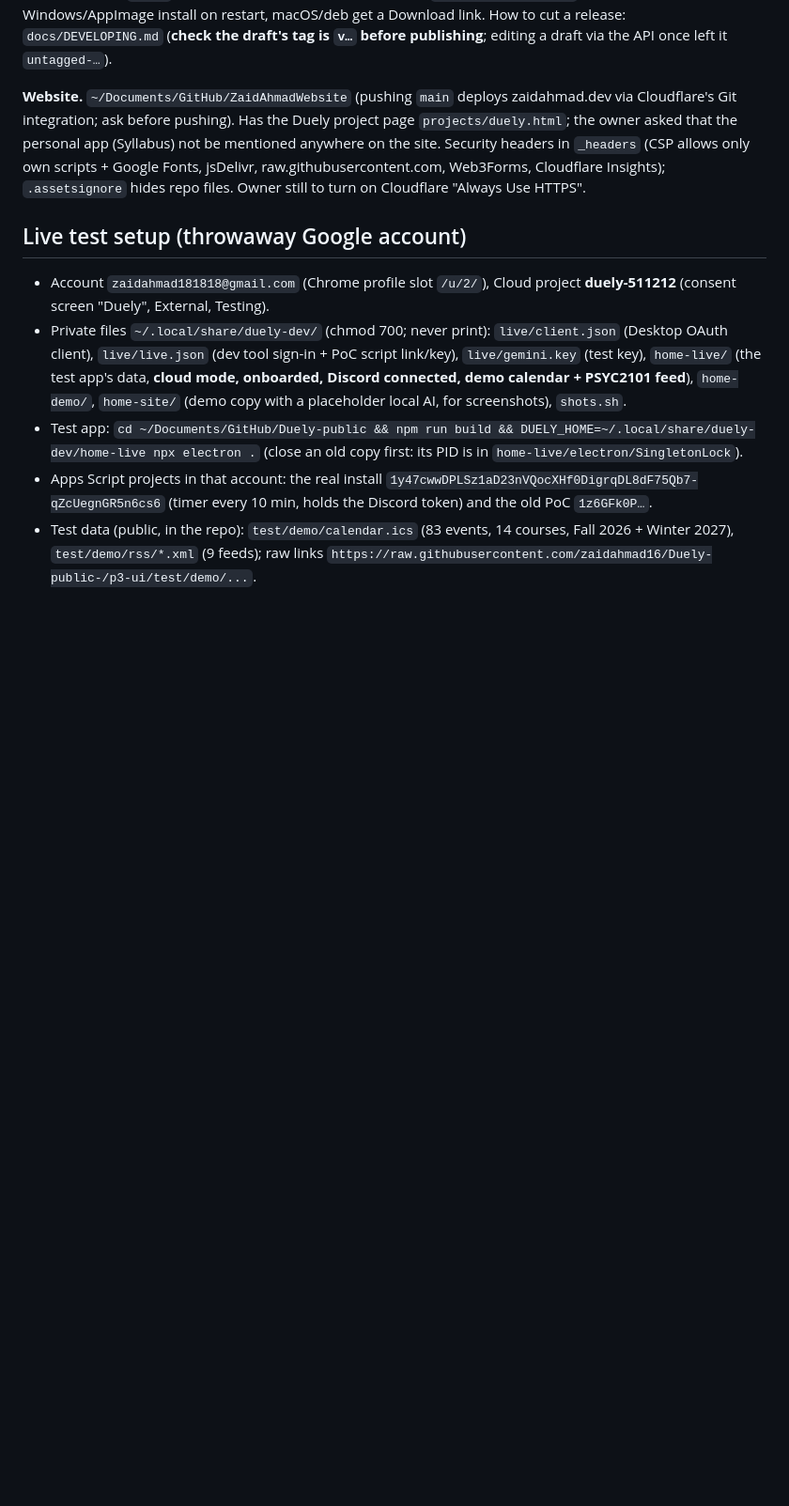
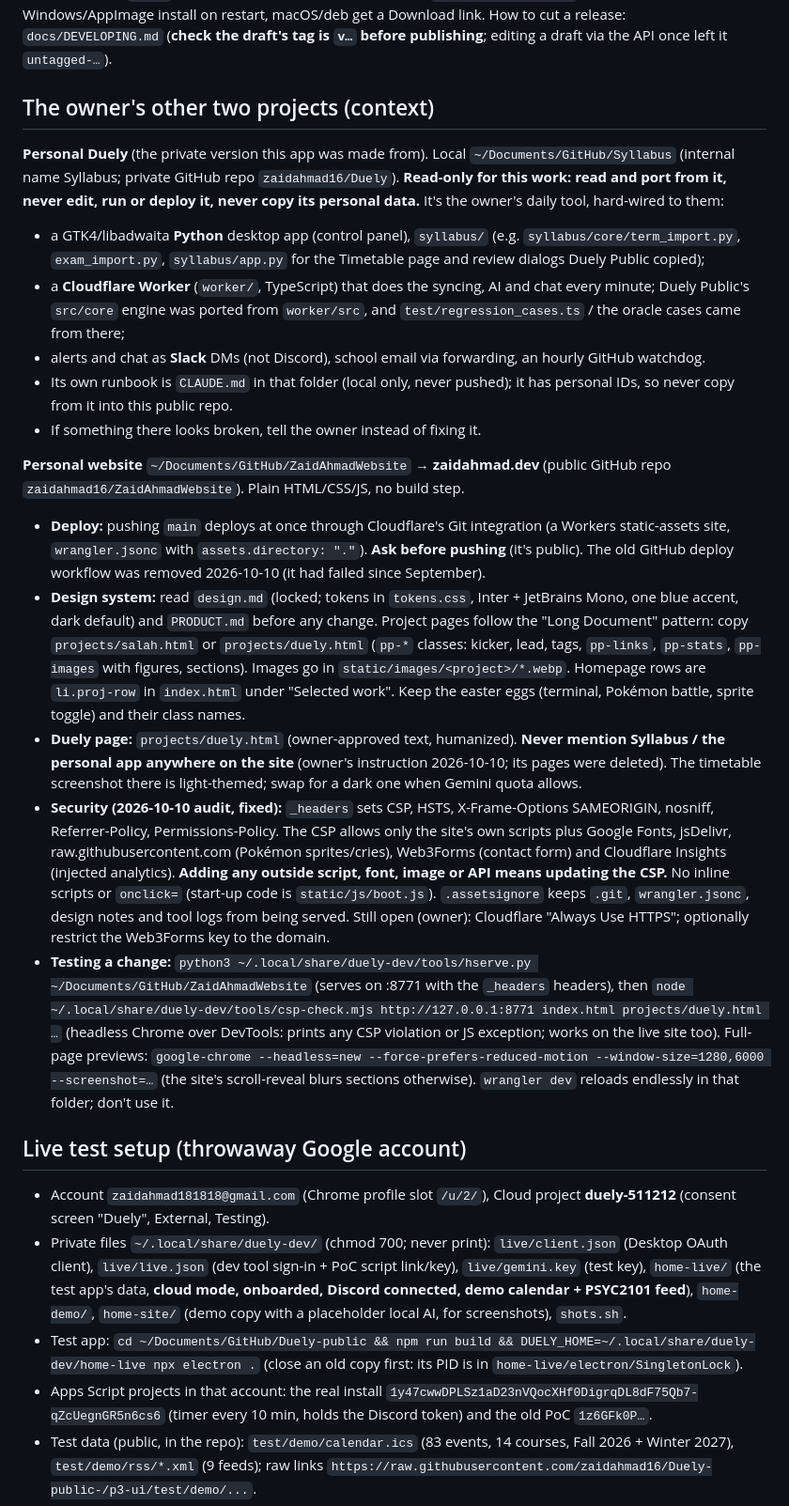
Before and after one commit to zaidahmad16/Duely-public-, a Markdown page: docs/HANDOFF.md, the part around the change. Shown at 94% size. Drawn GitHub-style; blank space fills up the shorter version.

Commit message:
Handoff: the owner's personal Duely (read-only) and website (deploy, design system, security, testing)

```diff
--- a/docs/HANDOFF.md
+++ b/docs/HANDOFF.md
@@ -109,11 +109,47 @@ AppImage+deb. `.github/workflows/release.yml`: tag `v*` → build + packaged smo
 Windows/AppImage install on restart, macOS/deb get a Download link. How to cut a release: `docs/DEVELOPING.md`
 (**check the draft's tag is `v…` before publishing**; editing a draft via the API once left it `untagged-…`).
 
-**Website.** `~/Documents/GitHub/ZaidAhmadWebsite` (pushing `main` deploys zaidahmad.dev via Cloudflare's Git
-integration; ask before pushing). Has the Duely project page `projects/duely.html`; the owner asked that the
-personal app (Syllabus) not be mentioned anywhere on the site. Security headers in `_headers` (CSP allows only
-own scripts + Google Fonts, jsDelivr, raw.githubusercontent.com, Web3Forms, Cloudflare Insights); `.assetsignore`
-hides repo files. Owner still to turn on Cloudflare "Always Use HTTPS".
+## The owner's other two projects (context)
+
+**Personal Duely** (the private version this app was made from). Local `~/Documents/GitHub/Syllabus` (internal
+name Syllabus; private GitHub repo `zaidahmad16/Duely`). **Read-only for this work: read and port from it, never
+edit, run or deploy it, never copy its personal data.** It's the owner's daily tool, hard-wired to them:
+- a GTK4/libadwaita **Python** desktop app (control panel), `syllabus/` (e.g. `syllabus/core/term_import.py`,
+  `exam_import.py`, `syllabus/app.py` for the Timetable page and review dialogs Duely Public copied);
+- a **Cloudflare Worker** (`worker/`, TypeScript) that does the syncing, AI and chat every minute; Duely Public's
+  `src/core` engine was ported from `worker/src`, and `test/regression_cases.ts` / the oracle cases came from there;
+- alerts and chat as **Slack** DMs (not Discord), school email via forwarding, an hourly GitHub watchdog.
+- Its own runbook is `CLAUDE.md` in that folder (local only, never pushed); it has personal IDs, so never copy
+  from it into this public repo.
+- If something there looks broken, tell the owner instead of fixing it.
+
+**Personal website** `~/Documents/GitHub/ZaidAhmadWebsite` → **zaidahmad.dev** (public GitHub repo
+`zaidahmad16/ZaidAhmadWebsite`). Plain HTML/CSS/JS, no build step.
+- **Deploy:** pushing `main` deploys at once through Cloudflare's Git integration (a Workers static-assets site,
+  `wrangler.jsonc` with `assets.directory: "."`). **Ask before pushing** (it's public). The old GitHub deploy
+  workflow was removed 2026-10-10 (it had failed since September).
+- **Design system:** read `design.md` (locked; tokens in `tokens.css`, Inter + JetBrains Mono, one blue accent,
+  dark default) and `PRODUCT.md` before any change. Project pages follow the "Long Document" pattern: copy
+  `projects/salah.html` or `projects/duely.html` (`pp-*` classes: kicker, lead, tags, `pp-links`, `pp-stats`,
+  `pp-images` with figures, sections). Images go in `static/images/<project>/*.webp`. Homepage rows are
+  `li.proj-row` in `index.html` under "Selected work". Keep the easter eggs (terminal, Pokémon battle, sprite
+  toggle) and their class names.
+- **Duely page:** `projects/duely.html` (owner-approved text, humanized). **Never mention Syllabus / the personal
+  app anywhere on the site** (owner's instruction 2026-10-10; its pages were deleted). The timetable screenshot
+  there is light-themed; swap for a dark one when Gemini quota allows.
+- **Security (2026-10-10 audit, fixed):** `_headers` sets CSP, HSTS, X-Frame-Options SAMEORIGIN, nosniff,
+  Referrer-Policy, Permissions-Policy. The CSP allows only the site's own scripts plus Google Fonts, jsDelivr,
+  raw.githubusercontent.com (Pokémon sprites/cries), Web3Forms (contact form) and Cloudflare Insights (injected
+  analytics). **Adding any outside script, font, image or API means updating the CSP.** No inline scripts or
+  `onclick=` (start-up code is `static/js/boot.js`). `.assetsignore` keeps `.git`, `wrangler.jsonc`, design notes
+  and tool logs from being served. Still open (owner): Cloudflare "Always Use HTTPS"; optionally restrict the
+  Web3Forms key to the domain.
+- **Testing a change:** `python3 ~/.local/share/duely-dev/tools/hserve.py ~/Documents/GitHub/ZaidAhmadWebsite`
+  (serves on :8771 with the `_headers` headers), then
+  `node ~/.local/share/duely-dev/tools/csp-check.mjs http://127.0.0.1:8771 index.html projects/duely.html …`
+  (headless Chrome over DevTools: prints any CSP violation or JS exception; works on the live site too). Full-page
+  previews: `google-chrome --headless=new --force-prefers-reduced-motion --window-size=1280,6000 --screenshot=…`
+  (the site's scroll-reveal blurs sections otherwise). `wrangler dev` reloads endlessly in that folder; don't use it.
 
 ## Live test setup (throwaway Google account)
 - Account `zaidahmad181818@gmail.com` (Chrome profile slot `/u/2/`), Cloud project **duely-511212** (consent screen
```
